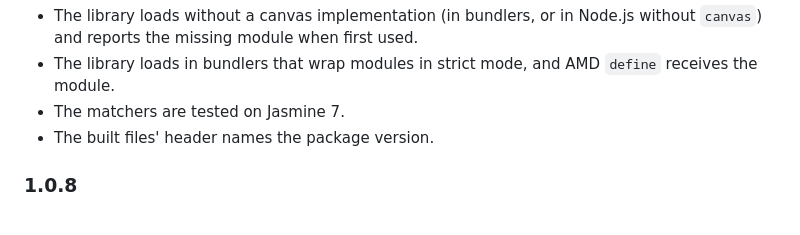
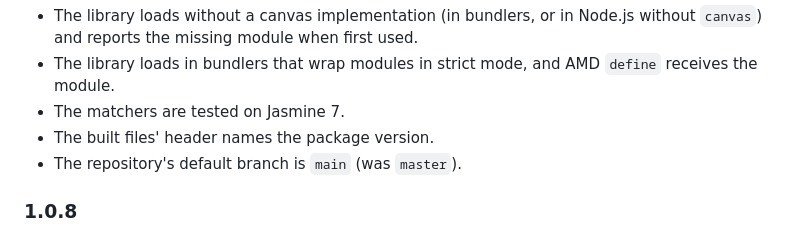
Before and after one commit to HumbleSoftware/js-imagediff, a Markdown page: README.md, the part around the change. Rendered like a GitHub page.

Commit message:
docs: log the default branch rename to main
Co-Authored-By: Claude Opus 5.5 <noreply@anthropic.com>

```diff
--- a/README.md
+++ b/README.md
@@ -125,6 +125,7 @@ Other changes:
 * The library loads in bundlers that wrap modules in strict mode, and AMD `define` receives the module.
 * The matchers are tested on Jasmine 7.
 * The built files' header names the package version.
+* The repository's default branch is `main` (was `master`).
 
 ### 1.0.8
 
```
